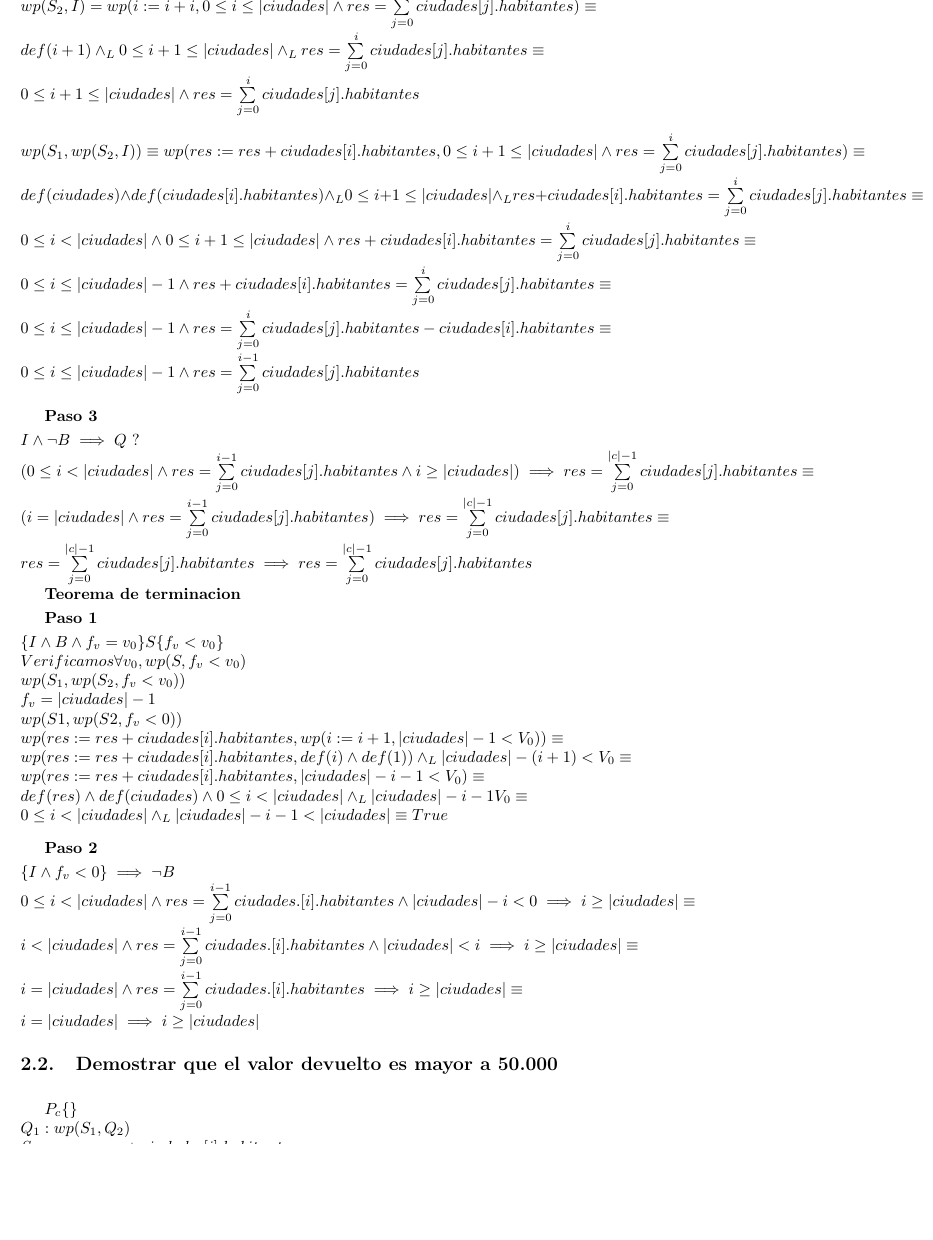
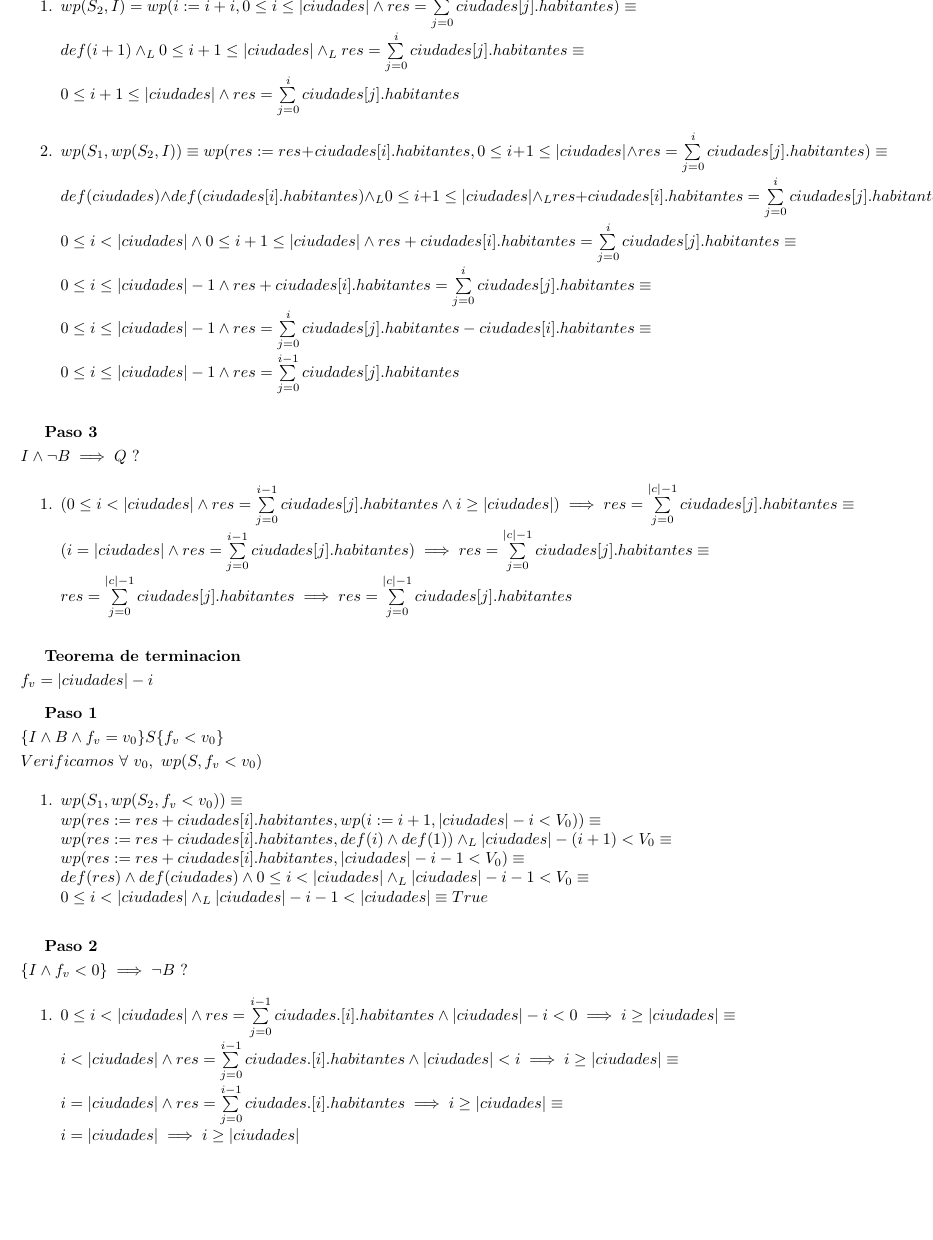
Before and after one commit to MateDominguez/AED-TP1, a LaTeX document (ejemplo_tp_grupal.tex): part of page 4 of 5, cut so that both start at the same text, the shorter picture padded with empty space. Compiled offline with pdfLaTeX.

Commit message:
correciones sintacticas y de estilo generales

```diff
--- a/ejemplo_tp_grupal.tex
+++ b/ejemplo_tp_grupal.tex
@@ -178,11 +178,10 @@ Analizamos variable a variable: \\ $\bullet \ i = 0 \implies 0 \leq i < |ciudade
 
 \noindent$\bullet \ \{I \wedge B\} = \{0 \leq i < |ciudades| \wedge \sum\limits_{j=0}^{i-1} ciudades[j].habitantes\} \\ \bullet \ wp(S_1;S_2,I) = wp(S_1,wp(S_2,I))$
 
-\noindent$wp(S_2,I) = wp(i := i + i, 0 \leq i \leq |ciudades| \wedge res = \sum\limits_{j=0}^{i-1} ciudades[j].habitantes) \equiv \\ def(i+1) \yLuego 0 \leq i+1 \leq |ciudades| \yLuego res = \sum\limits_{j=0}^{i} ciudades[j].habitantes \equiv \\ 0 \leq i+1 \leq |ciudades| \wedge res = \sum\limits_{j=0}^{i} ciudades[j].habitantes$
-
-\vspace{0.3cm}
-
-\noindent$wp(S_1,wp(S_2,I)) \equiv wp(res := res + ciudades[i].habitantes, 0 \leq i+1 \leq |ciudades| \wedge res = \sum\limits_{j=0}^{i} ciudades[j].habitantes) \equiv \\ def(ciudades) \wedge def(ciudades[i].habitantes) \yLuego 0 \leq i+1 \leq |ciudades| \yLuego res + ciudades[i].habitantes= \sum\limits_{j=0}^{i} ciudades[j].habitantes \equiv \\ 0 \leq i < |ciudades| \wedge 0 \leq i+1 \leq |ciudades| \wedge res + ciudades[i].habitantes= \sum\limits_{j=0}^{i} ciudades[j].habitantes \equiv \\ 0 \leq i \leq |ciudades| - 1 \wedge res + ciudades[i].habitantes = \sum\limits_{j=0}^{i} ciudades[j].habitantes \equiv \\ 0 \leq i \leq |ciudades| - 1 \wedge res = \sum\limits_{j=0}^{i} ciudades[j].habitantes - ciudades[i].habitantes \equiv \\ 0 \leq i \leq |ciudades| - 1 \wedge res = \sum\limits_{j=0}^{i-1} ciudades[j].habitantes$
+\begin{enumerate}
+	\item $wp(S_2,I) = wp(i := i + i, 0 \leq i \leq |ciudades| \wedge res = \sum\limits_{j=0}^{i-1} ciudades[j].habitantes) \equiv \\ def(i+1) \yLuego 0 \leq i+1 \leq |ciudades| \yLuego res = \sum\limits_{j=0}^{i} ciudades[j].habitantes \equiv \\ 0 \leq i+1 \leq |ciudades| \wedge res = \sum\limits_{j=0}^{i} ciudades[j].habitantes$
+	\item $wp(S_1,wp(S_2,I)) \equiv wp(res := res + ciudades[i].habitantes, 0 \leq i+1 \leq |ciudades| \wedge res = \sum\limits_{j=0}^{i} ciudades[j].habitantes) \equiv \\ def(ciudades) \wedge def(ciudades[i].habitantes) \yLuego 0 \leq i+1 \leq |ciudades| \yLuego res + ciudades[i].habitantes= \sum\limits_{j=0}^{i} ciudades[j].habitantes \equiv \\ 0 \leq i < |ciudades| \wedge 0 \leq i+1 \leq |ciudades| \wedge res + ciudades[i].habitantes= \sum\limits_{j=0}^{i} ciudades[j].habitantes \equiv \\ 0 \leq i \leq |ciudades| - 1 \wedge res + ciudades[i].habitantes = \sum\limits_{j=0}^{i} ciudades[j].habitantes \equiv \\ 0 \leq i \leq |ciudades| - 1 \wedge res = \sum\limits_{j=0}^{i} ciudades[j].habitantes - ciudades[i].habitantes \equiv \\ 0 \leq i \leq |ciudades| - 1 \wedge res = \sum\limits_{j=0}^{i-1} ciudades[j].habitantes$
+\end{enumerate}
 
 \vspace{0.3cm}
 
@@ -191,23 +190,38 @@ Analizamos variable a variable: \\ $\bullet \ i = 0 \implies 0 \leq i < |ciudade
 
 \vspace{0.1cm}
 
-\noindent$I \wedge \neg B \implies Q \ ? \\ (0 \leq i < |ciudades| \wedge res = \sum\limits_{j=0}^{i-1} ciudades[j].habitantes \wedge i \geq |ciudades|) \implies res = \sum\limits_{j=0}^{|c|-1} ciudades[j].habitantes \equiv \\ (i = |ciudades| \wedge res = \sum\limits_{j=0}^{i-1} ciudades[j].habitantes) \implies res = \sum\limits_{j=0}^{|c|-1} ciudades[j].habitantes \equiv \\ res = \sum\limits_{j=0}^{|c|-1} ciudades[j].habitantes \implies res = \sum\limits_{j=0}^{|c|-1} ciudades[j].habitantes $
+\noindent$I \wedge \neg B \implies Q \ ?$
 
+\begin{enumerate}
+	\item $(0 \leq i < |ciudades| \wedge res = \sum\limits_{j=0}^{i-1} ciudades[j].habitantes \wedge i \geq |ciudades|) \implies res = \sum\limits_{j=0}^{|c|-1} ciudades[j].habitantes \equiv \\ (i = |ciudades| \wedge res = \sum\limits_{j=0}^{i-1} ciudades[j].habitantes) \implies res = \sum\limits_{j=0}^{|c|-1} ciudades[j].habitantes \equiv \\ res = \sum\limits_{j=0}^{|c|-1} ciudades[j].habitantes \implies res = \sum\limits_{j=0}^{|c|-1} ciudades[j].habitantes$
+\end{enumerate}
+
+\vspace{0.3cm}
 
 %teorema de terminacion
 \textbf{Teorema de terminacion}
 
 \vspace{0.1cm}
 
+\noindent$ f_v = |ciudades| - i $
+
+\vspace{0.3cm}
+
 \textbf{Paso 1}
 
 \vspace{0.1cm}
 
-\noindent$\{I \wedge B \wedge f_v = v_0\}S\{f_v < v_0\} \\ Verificamos \forall v_0, wp(S,f_v < v_0) \\ wp(S_1,wp(S_2,f_v < v_0))$
+\noindent$\{I \wedge B \wedge f_v = v_0\}S\{f_v < v_0\}$
 
-\noindent$ f_v = |ciudades| - 1 $
+\vspace{0.1cm}
 
-\noindent$ wp(S1,wp(S2,f_v<0)) \\  wp(res := res + ciudades[i].habitantes,wp(i := i + 1,|ciudades| - 1< V_0)) \equiv \\ wp(res := res + ciudades[i].habitantes, def (i) \wedge def(1)) \yLuego |ciudades|-(i + 1) < V_0 \equiv \\ wp(res := res + ciudades[i].habitantes,|ciudades|- i - 1 <  V_0) \equiv \\ def(res) \wedge def(ciudades) \wedge 0 \leq i < |ciudades| \yLuego |ciudades|- i - 1  V_0 \equiv \\ 0 \leq i < |ciudades| \yLuego |ciudades|- i - 1 < |ciudades| \equiv True $
+\noindent$ Verificamos \ \forall \ v_0, \ wp(S,f_v < v_0)$
+
+\vspace{0.1cm}
+
+\begin{enumerate}
+	\item $wp(S_1,wp(S_2,f_v < v_0)) \equiv \\ wp(res := res + ciudades[i].habitantes,wp(i := i + 1,|ciudades| - i < V_0)) \equiv \\ wp(res := res + ciudades[i].habitantes, def (i) \wedge def(1)) \yLuego |ciudades|-(i + 1) < V_0 \equiv \\ wp(res := res + ciudades[i].habitantes,|ciudades|- i - 1 <  V_0) \equiv \\ def(res) \wedge def(ciudades) \wedge 0 \leq i < |ciudades| \yLuego |ciudades|- i - 1 < V_0 \equiv \\ 0 \leq i < |ciudades| \yLuego |ciudades|- i - 1 < |ciudades| \equiv True $
+\end{enumerate}
 
 \vspace{0.3cm}
 
@@ -215,13 +229,16 @@ Analizamos variable a variable: \\ $\bullet \ i = 0 \implies 0 \leq i < |ciudade
 
 \vspace{0.1cm}
 
-\noindent$\{I \wedge f_v < 0\} \implies \neg B$
+\noindent$\{I \wedge f_v < 0\} \implies \neg B \ ?$
 
-\noindent$ 0 \leq i < |ciudades| \wedge res = \sum\limits_{j=0}^{i-1} ciudades.[i].habitantes \wedge |ciudades| - i < 0 \implies i \geq |ciudades| \equiv \\ i < |ciudades| \wedge res = \sum\limits_{j=0}^{i-1} ciudades.[i].habitantes \wedge |ciudades| < i \implies i \geq |ciudades| \equiv \\ i = |ciudades| \wedge res = \sum\limits_{j=0}^{i-1} ciudades.[i].habitantes \implies i \geq |ciudades| \equiv \\ i = |ciudades| \implies i \geq |ciudades| $
+\begin{enumerate}
+	\item $ 0 \leq i < |ciudades| \wedge res = \sum\limits_{j=0}^{i-1} ciudades.[i].habitantes \wedge |ciudades| - i < 0 \implies i \geq |ciudades| \equiv \\ i < |ciudades| \wedge res = \sum\limits_{j=0}^{i-1} ciudades.[i].habitantes \wedge |ciudades| < i \implies i \geq |ciudades| \equiv \\ i = |ciudades| \wedge res = \sum\limits_{j=0}^{i-1} ciudades.[i].habitantes \implies i \geq |ciudades| \equiv \\ i = |ciudades| \implies i \geq |ciudades| $
+\end{enumerate}
+
+\pagebreak
 
 % Demostracion paso 2.2
 \subsection{Demostrar que el valor devuelto es mayor a 50.000}
 
 \vspace{0.3cm}
 
-$P_c\{\} \\ Q_1: wp(S_1, Q_2) \\ S_1: res:= res + ciudades[i].habitantes \\ Q_2: wp(S_2, Q_1) \\ S_2: i:= i + 1 \\ Q \{res = \sum\limits_{j = 0}^{|c|-1} ciudades[j].habitantes \wedge res > 50000\} \\ \\wp(i:= i+1, res= \sum\limits_{j = 0}^{|c|-1} ciudades[j].habitantes \wedge res > 50000) \equiv \\ def (i) \wedge def (1) \wedge res= \sum\limits_{j = 0}^{|c|-1} ciudaades[j].habitantes \wedge res > 50000 \equiv \\ res= \sum\limits_{j=0}^{|c|-1} ciudades[j].habitantes \wedge res > 50000 \\ \\ wp(res= res + ciudades[i].habitantes, res=\sum\limits_{j=0}^{|c|-1} ciudades[i].habitantes \wedge res > 50000) \equiv def(i)\wedge def(c) \wedge (o \leq i < |c|) \yLuego res + ciudades[i].habitantes = \sum\limits_{j = 0}^{|c|-1} ciudades[j].habitantes \wedge res + ciudades[i].habitantes > 50000 \equiv \\ (0 \leq i < |c|) \yLuego res + ciudades[i].habitantes = \sum\limits_{j = 0}^{|c|-1} ciudades[j].habitantes \wedge res + ciudades[i].habitantes > 50000 \\ \\ Proponemos:\\ P_c: \{res = 0 \wedge i = 0 \wedge \sum\limits_{j = 0}^{|c|-1} ciudades[j].habitantes > 50000 \} \\ \\Vemos:\\P_c \implies Q\\ \{res=0 \wedge i=0 \wedge \sum\limits_{j = 0}^{|c|-1} ciudades[j].habitantes > 50000\}\implies \{res=\sum\limits_{j = 0}^{|c|-1} ciudades[j].habitantes > 50000\} \\ \\ P_c \implies I\\ \{res=0 \wedge i=0 \wedge \sum\limits_{j = 0}^{|c|-1} ciudades[j].habitantes > 50000\} \implies \{(0 \leq i \leq |c|) \wedge res= \sum\limits_{j = 0}^{i-1} ciudades[j].habitantes\}$
```
Also changed, not shown: ejemplo_tp_grupal.tex (8 more changed lines).
